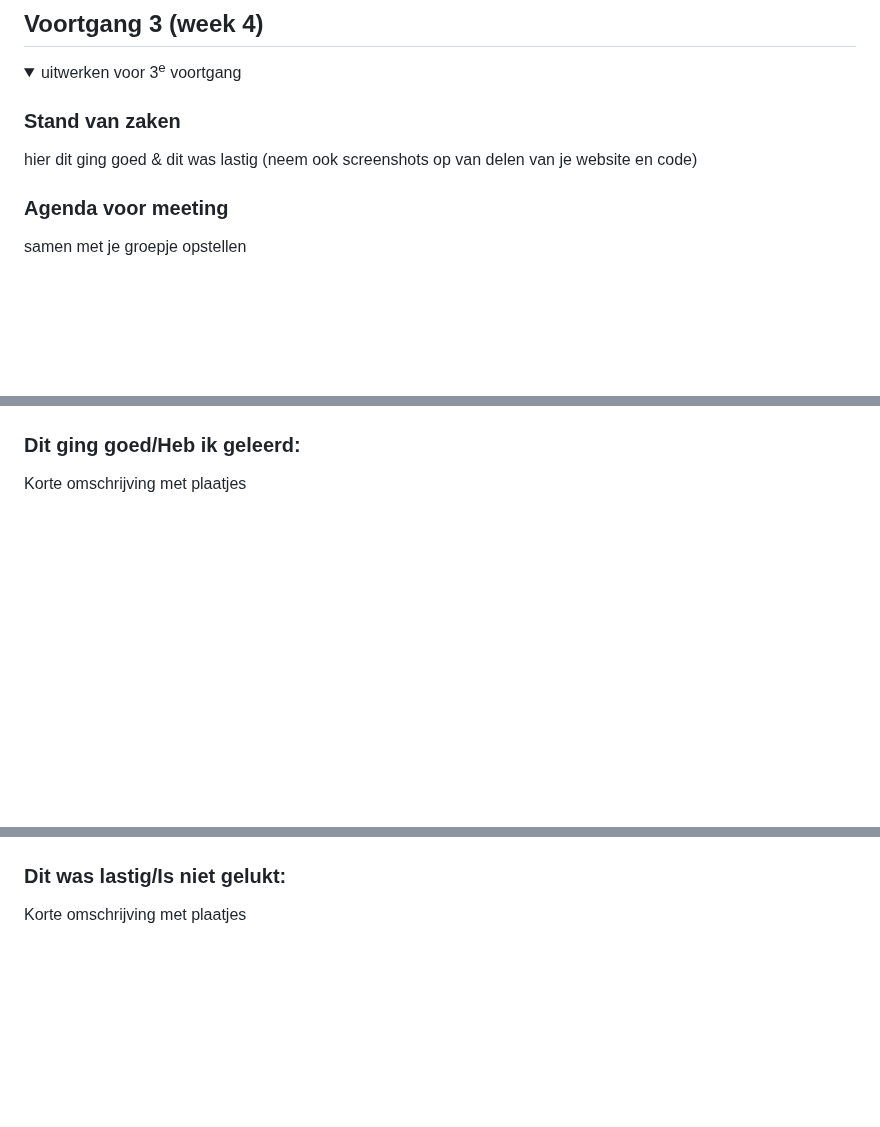
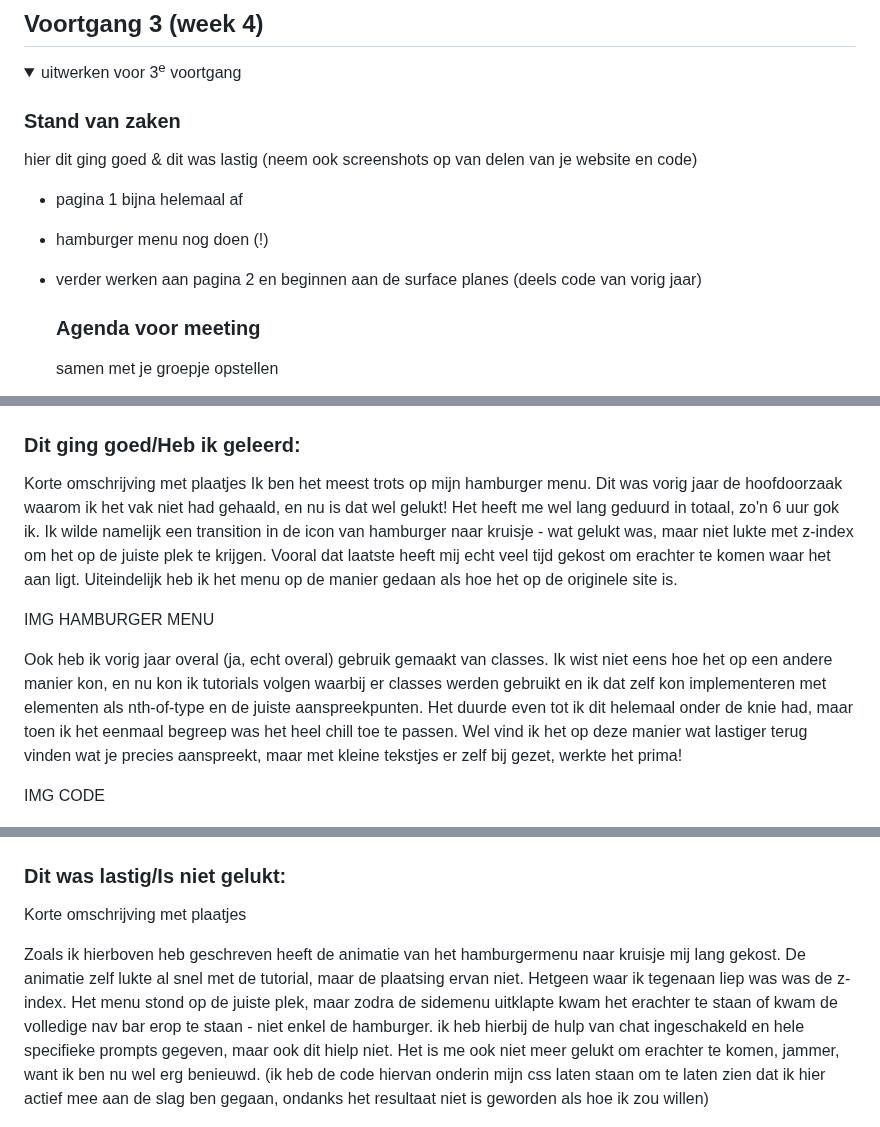
Before and after one commit to chiarakars/FED, a Markdown page: README.md, 3 parts joined by grey strips. GitHub-like rendering; folded sections open; blank space fills up the shorter version.

```diff
--- a/README.md
+++ b/README.md
@@ -176,6 +176,10 @@ Nb. Door *open* toe te voegen aan een *details* element kun je deze standaard op
 
   ### Stand van zaken
   hier dit ging goed & dit was lastig (neem ook screenshots op van delen van je website en code)
+
+- pagina 1 bijna helemaal af
+- hamburger menu nog doen (!)
+- verder werken aan pagina 2 en beginnen aan de surface planes (deels code van vorig jaar)
 
 
   ### Agenda voor meeting
@@ -224,12 +228,21 @@ LAATSTE LES
 
   ### Dit ging goed/Heb ik geleerd:
   Korte omschrijving met plaatjes
+Ik ben het meest trots op mijn hamburger menu. Dit was vorig jaar de hoofdoorzaak waarom ik het vak niet had gehaald, en nu is dat wel gelukt! Het heeft me wel lang geduurd in totaal, zo'n 6 uur gok ik. Ik wilde namelijk een transition in de icon van hamburger naar kruisje - wat gelukt was, maar niet lukte met z-index om het op de juiste plek te krijgen. Vooral dat laatste heeft mij echt veel tijd gekost om erachter te komen waar het aan ligt. Uiteindelijk heb ik het menu op de manier gedaan als hoe het op de originele site is.
+
+IMG HAMBURGER MENU
+
+Ook heb ik vorig jaar overal (ja, echt overal) gebruik gemaakt van classes. Ik wist niet eens hoe het op een andere manier kon, en nu kon ik tutorials volgen waarbij er classes werden gebruikt en ik dat zelf kon implementeren met elementen als nth-of-type en de juiste aanspreekpunten. Het duurde even tot ik dit helemaal onder de knie had, maar toen ik het eenmaal begreep was het heel chill toe te passen. Wel vind ik het op deze manier wat lastiger terug vinden wat je precies aanspreekt, maar met kleine tekstjes er zelf bij gezet, werkte het prima!
+
+IMG CODE
 
   <img src="readme-images/dummy-plaatje.jpg" width="375px" alt="top">
 
 
   ### Dit was lastig/Is niet gelukt:
   Korte omschrijving met plaatjes
+
+  Zoals ik hierboven heb geschreven heeft de animatie van het hamburgermenu naar kruisje mij lang gekost. De animatie zelf lukte al snel met de tutorial, maar de plaatsing ervan niet. Hetgeen waar ik tegenaan liep was was de z-index. Het menu stond op de juiste plek, maar zodra de sidemenu uitklapte kwam het erachter te staan of kwam de volledige nav bar erop te staan - niet enkel de hamburger. ik heb hierbij de hulp van chat ingeschakeld en hele specifieke prompts gegeven, maar ook dit hielp niet. Het is me ook niet meer gelukt om erachter te komen, jammer, want ik ben nu wel erg benieuwd. (ik heb de code hiervan onderin mijn css laten staan om te laten zien dat ik hier actief mee aan de slag ben gegaan, ondanks het resultaat niet is geworden als hoe ik zou willen)
 
   <img src="readme-images/dummy-plaatje.jpg" width="375px" alt="bummer">
 </details>
```
Also changed, not shown: other parts of README.md (+16 -15 lines).
